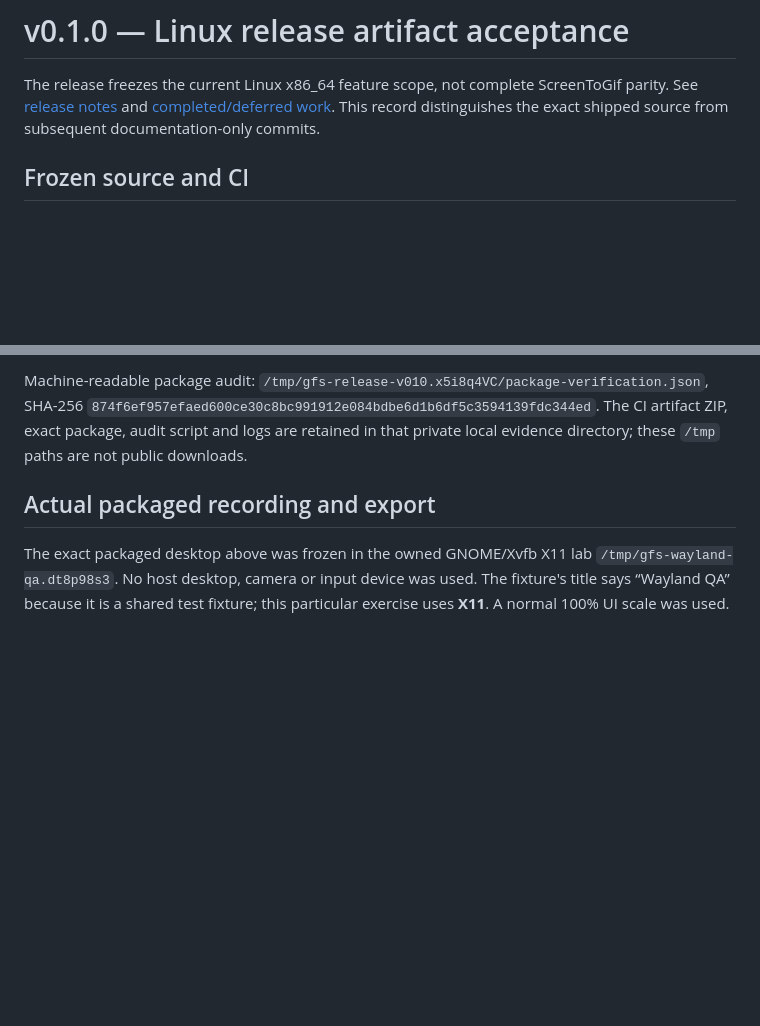
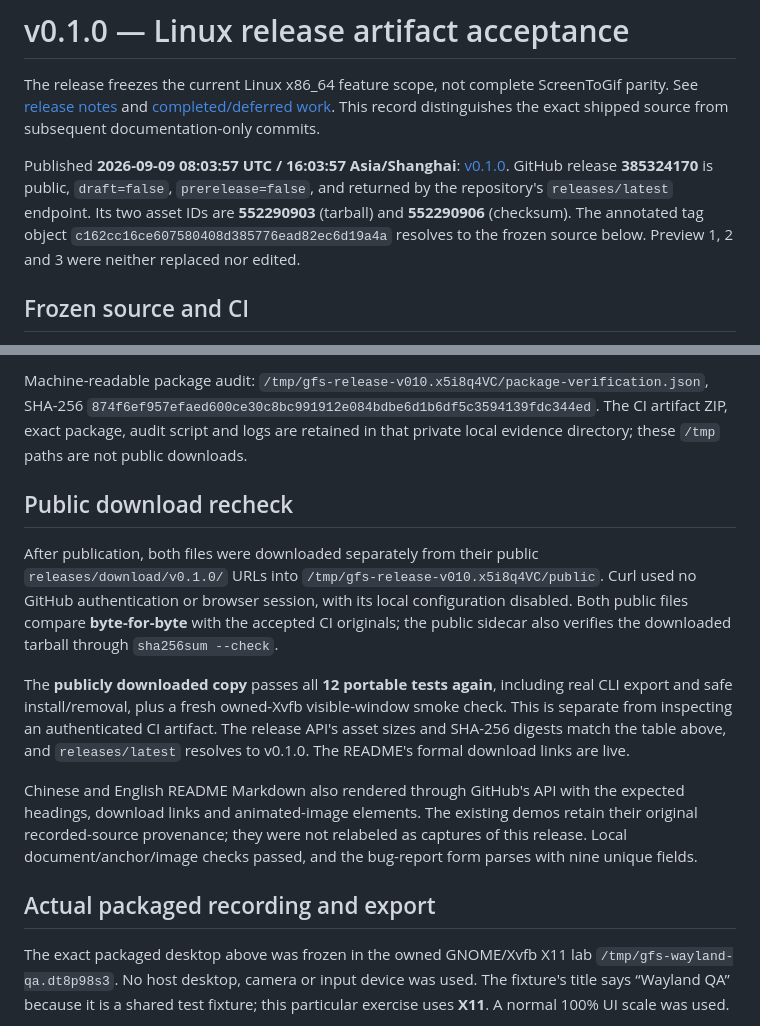
Before and after one commit to tiansongyu/gifromscreen, a Markdown page: docs/RELEASE-0.1.0-QA.md, 2 parts joined by grey strips. GitHub-like rendering; blank space fills up the shorter version.

Commit message:
docs(release): confirm v0.1.0 publication and public download verification

```diff
--- a/docs/RELEASE-0.1.0-QA.md
+++ b/docs/RELEASE-0.1.0-QA.md
@@ -4,6 +4,14 @@ The release freezes the current Linux x86_64 feature scope, not complete
 ScreenToGif parity. See [release notes](releases/v0.1.0.md) and
 [completed/deferred work](WORK-STATUS.md). This record distinguishes the exact
 shipped source from subsequent documentation-only commits.
+
+Published **2026-09-09 08:03:57 UTC / 16:03:57 Asia/Shanghai**:
+[v0.1.0](https://github.com/tiansongyu/gifromscreen/releases/tag/v0.1.0).
+GitHub release **385324170** is public, `draft=false`, `prerelease=false`, and
+returned by the repository's `releases/latest` endpoint. Its two asset IDs are
+**552290903** (tarball) and **552290906** (checksum). The annotated tag object
+`c162cc16ce607580408d385776ead82ec6d19a4a` resolves to the frozen source below.
+Preview 1, 2 and 3 were neither replaced nor edited.
 
 ## Frozen source and CI
 
@@ -96,6 +104,27 @@ Machine-readable package audit:
 The CI artifact ZIP, exact package, audit script and logs are retained in that
 private local evidence directory; these `/tmp` paths are not public downloads.
 
+## Public download recheck
+
+After publication, both files were downloaded separately from their public
+`releases/download/v0.1.0/` URLs into
+`/tmp/gfs-release-v010.x5i8q4VC/public`. Curl used no GitHub authentication or
+browser session, with its local configuration disabled. Both public files
+compare **byte-for-byte** with the accepted CI originals; the public sidecar
+also verifies the downloaded tarball through `sha256sum --check`.
+
+The **publicly downloaded copy** passes all **12 portable tests again**, including
+real CLI export and safe install/removal, plus a fresh owned-Xvfb visible-window
+smoke check. This is separate from inspecting an authenticated CI artifact.
+The release API's asset sizes and SHA-256 digests match the table above, and
+`releases/latest` resolves to v0.1.0. The README's formal download links are live.
+
+Chinese and English README Markdown also rendered through GitHub's API with
+the expected headings, download links and animated-image elements. The existing
+demos retain their original recorded-source provenance; they were not relabeled
+as captures of this release. Local document/anchor/image checks passed, and the
+bug-report form parses with nine unique fields.
+
 ## Actual packaged recording and export
 
 The exact packaged desktop above was frozen in the owned GNOME/Xvfb X11 lab
```
Also changed, not shown: docs/WORK-STATUS.md (+1 -1 lines), docs/releases/v0.1.0.md (+2 -0 lines).
